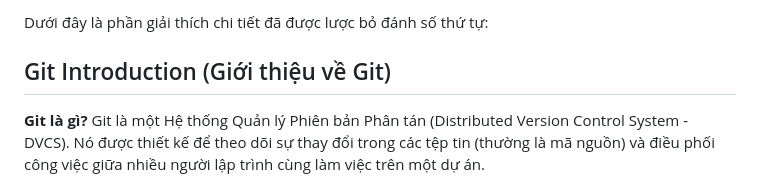
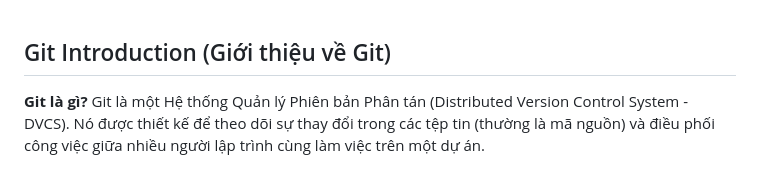
Before and after one commit to WANNAREST/Sun_Frontend_Training, a Markdown page: GIT/lesson.md, the part around the change. Drawn GitHub-style.

Commit message:
feat: Update git lesson

```diff
--- a/GIT/lesson.md
+++ b/GIT/lesson.md
@@ -1,5 +1,3 @@
-Dưới đây là phần giải thích chi tiết đã được lược bỏ đánh số thứ tự:
-
 ## Git Introduction (Giới thiệu về Git)
 
 **Git là gì?**
```
